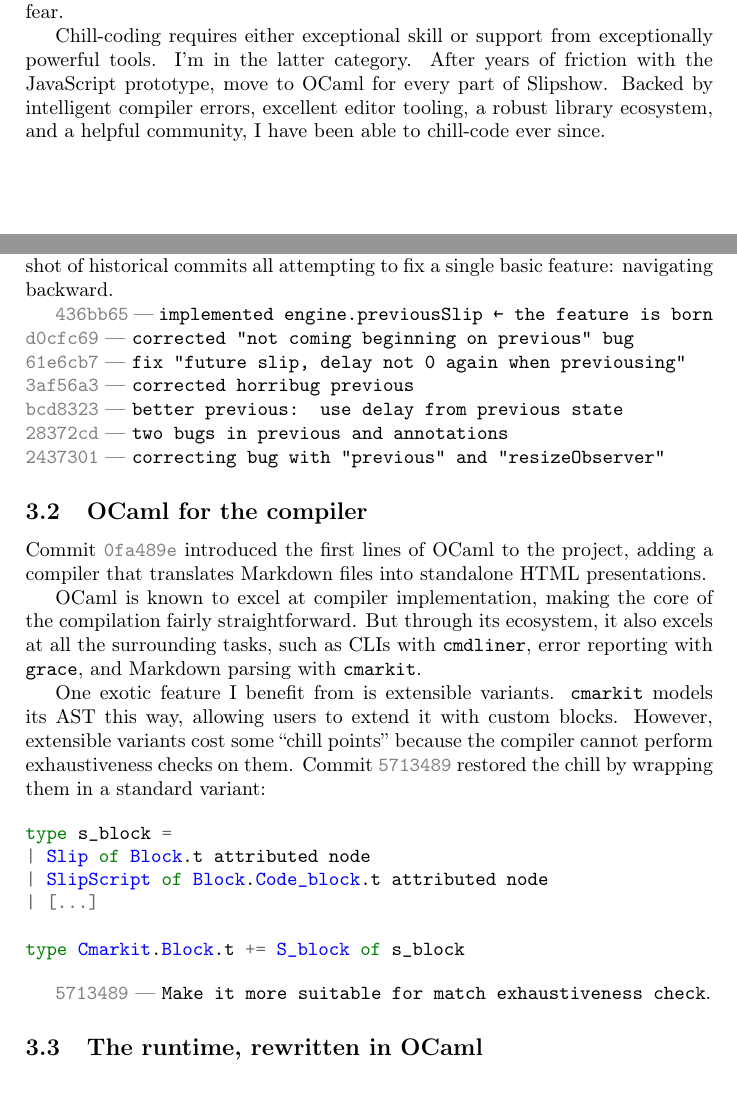
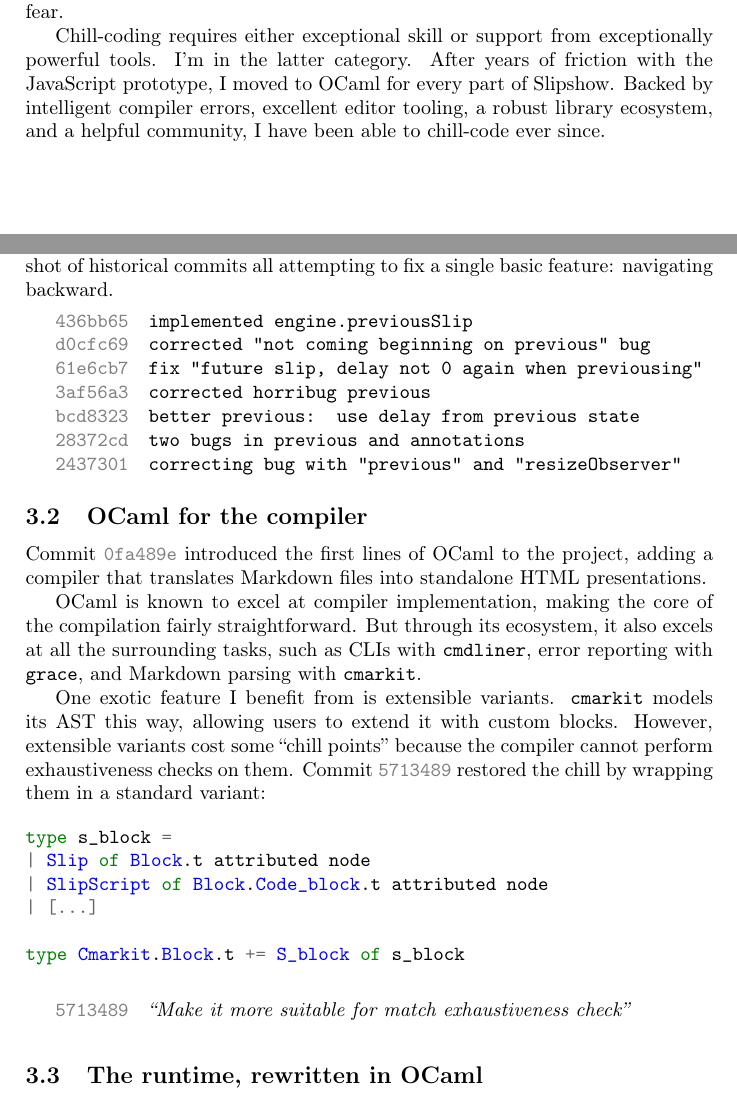
Before and after one commit to panglesd/presentations, a LaTeX document (ocaml-workshop/proposal.tex): two parts of pages 1 and 2 of 3, joined at a grey line, cut so that both start at the same text. Compiled offline with pdfLaTeX.

Commit message:
Better spacing

```diff
--- a/ocaml-workshop/proposal.tex
+++ b/ocaml-workshop/proposal.tex
@@ -8,8 +8,9 @@
 \usepackage{minted}
 \usepackage{xcolor}
 
-% Nice inline code / commit hashes
+\usepackage{array}
 \newcommand{\commit}[1]{\texttt{\textcolor{gray}{#1}}}
+\newcommand{\gitquote}[2]{\medskip\texttt{\textcolor{gray}{#1}}\quad\emph{``#2''}\medskip}
 
 \title{Slipshow: chill-coding with OCaml}
 \author{Paul-Elliot}
@@ -55,7 +56,7 @@ of programming without fear.
 
 Chill-coding requires either exceptional skill or support from exceptionally
 powerful tools. I'm in the latter category. After years of friction with the
-JavaScript prototype, move to OCaml for every part of Slipshow. Backed by
+JavaScript prototype, I moved to OCaml for every part of Slipshow. Backed by
 intelligent compiler errors, excellent editor tooling, a robust library
 ecosystem, and a helpful community, I have been able to chill-code ever since.
 
@@ -72,13 +73,16 @@ Slipshow began as a presentation engine written in JavaScript. Here is a
 snapshot of historical commits all attempting to fix a single basic feature:
 navigating backward.
 
-\commit{436bb65} --- \texttt{implemented engine.previousSlip ← the feature is born}\\
-\commit{d0cfc69} --- \texttt{corrected "not coming beginning on previous" bug}\\
-\commit{61e6cb7} --- \texttt{fix "future slip, delay not 0 again when previousing"}\\
-\commit{3af56a3} --- \texttt{corrected horribug previous}\\
-\commit{bcd8323} --- \texttt{better previous: use delay from previous state}\\
-\commit{28372cd} --- \texttt{two bugs in previous and annotations}\\
-\commit{2437301} --- \texttt{correcting bug with "previous" and "resizeObserver"}
+\medskip
+\begin{tabular}{@{}>{\ttfamily\color{gray}}l @{\quad} >{\ttfamily}l@{}}
+436bb65 & implemented engine.previousSlip \\
+d0cfc69 & corrected "not coming beginning on previous" bug \\
+61e6cb7 & fix "future slip, delay not 0 again when previousing" \\
+3af56a3 & corrected horribug previous \\
+bcd8323 & better previous: use delay from previous state \\
+28372cd & two bugs in previous and annotations \\
+2437301 & correcting bug with "previous" and "resizeObserver" \\
+\end{tabular}
 
 \subsection{OCaml for the compiler}
 
@@ -106,7 +110,8 @@ type s_block =
 type Cmarkit.Block.t += S_block of s_block
 \end{minted}
 
-\commit{5713489} --- \texttt{Make it more suitable for match exhaustiveness check}.
+\gitquote{5713489}{Make it more suitable for match exhaustiveness check}
+% \commit{5713489} --- \texttt{Make it more suitable for match exhaustiveness check}.
 
 \subsection{The runtime, rewritten in OCaml}
 
```
Also changed, not shown: ocaml-workshop/proposal.pdf, ocaml-workshop/proposal.tex (6 more changed lines), 2 other files.
